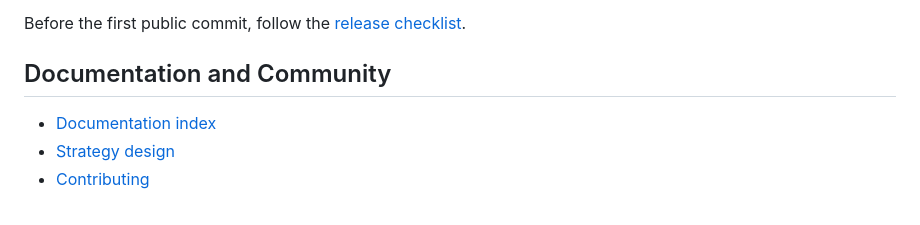
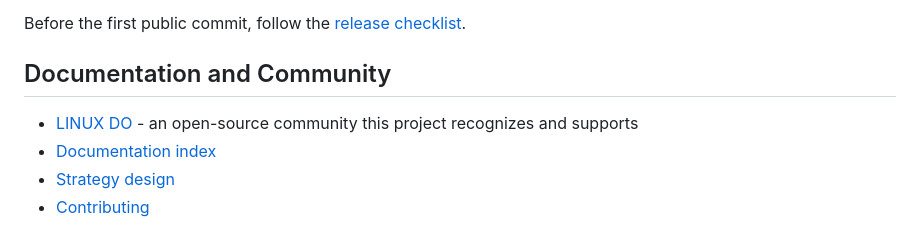
Before and after one commit to 15210551184/arena-hero-agent, a Markdown page: README.md, the part around the change. GitHub-like rendering.

Commit message:
docs: recognize Linux.do community

```diff
--- a/README.md
+++ b/README.md
@@ -145,6 +145,7 @@ Before the first public commit, follow the [release checklist](docs/release-chec
 
 ## Documentation and Community
 
+- [LINUX DO](https://linux.do/) - an open-source community this project recognizes and supports
 - [Documentation index](docs/README.md)
 - [Strategy design](docs/strategy.md)
 - [Contributing](CONTRIBUTING.md)
```
Also changed, not shown: README.zh-CN.md (+1 -0 lines).
